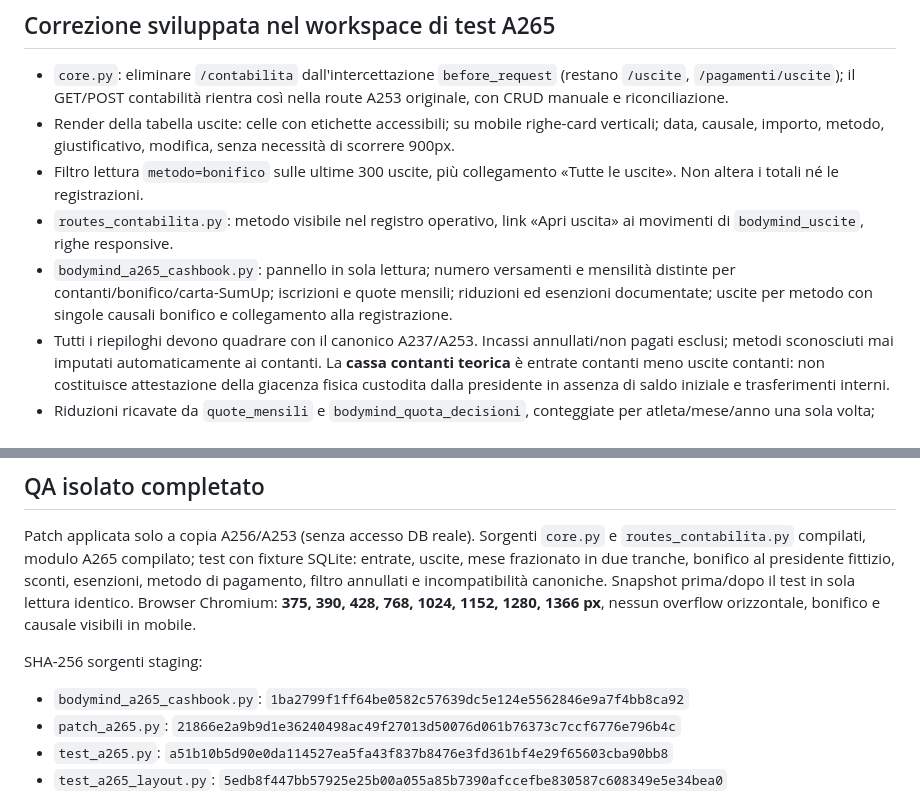
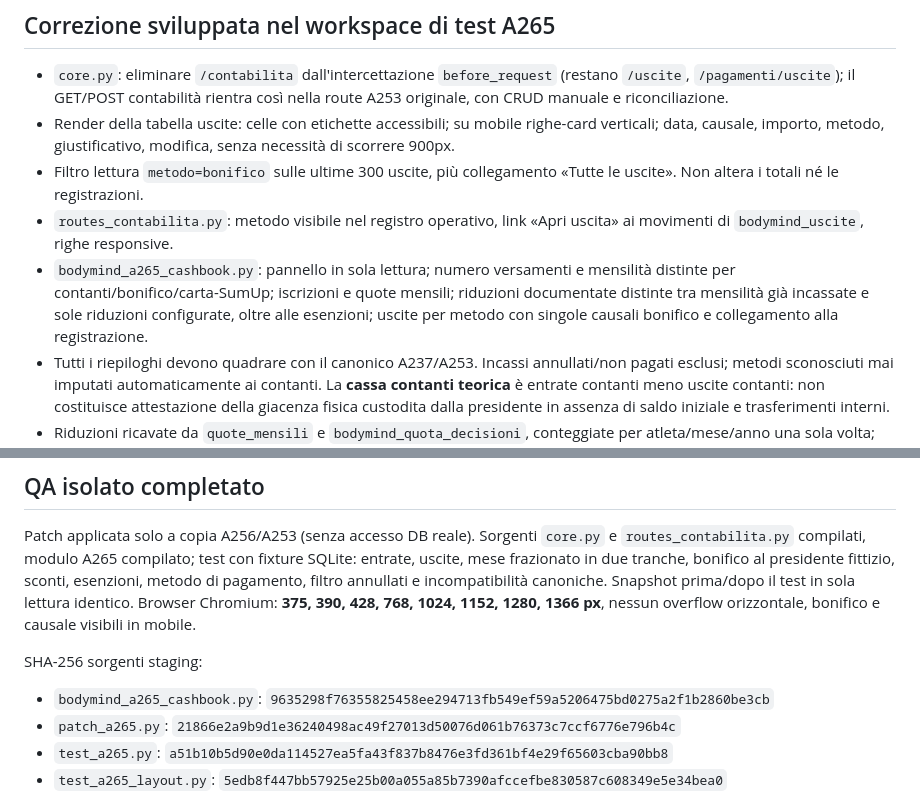
Before and after one commit to vgdnpw77zt-stack/gestionale-asd2, a Markdown page: docs/A265_CONTABILITA_CASSA_MOBILE_QA.md, 2 parts joined by grey strips. GitHub-like rendering.

Commit message:
docs(staging): distinguish applied discounts from configured future discounts

```diff
--- a/docs/A265_CONTABILITA_CASSA_MOBILE_QA.md
+++ b/docs/A265_CONTABILITA_CASSA_MOBILE_QA.md
@@ -10,7 +10,7 @@ In `core.py`, la funzione `_bodymind_expense_entry_v11` intercetta in `before_re
 - Render della tabella uscite: celle con etichette accessibili; su mobile righe-card verticali; data, causale, importo, metodo, giustificativo, modifica, senza necessità di scorrere 900px.
 - Filtro lettura `metodo=bonifico` sulle ultime 300 uscite, più collegamento «Tutte le uscite». Non altera i totali né le registrazioni.
 - `routes_contabilita.py`: metodo visibile nel registro operativo, link «Apri uscita» ai movimenti di `bodymind_uscite`, righe responsive.
-- `bodymind_a265_cashbook.py`: pannello in sola lettura; numero versamenti e mensilità distinte per contanti/bonifico/carta-SumUp; iscrizioni e quote mensili; riduzioni ed esenzioni documentate; uscite per metodo con singole causali bonifico e collegamento alla registrazione.
+- `bodymind_a265_cashbook.py`: pannello in sola lettura; numero versamenti e mensilità distinte per contanti/bonifico/carta-SumUp; iscrizioni e quote mensili; riduzioni documentate distinte tra mensilità già incassate e sole riduzioni configurate, oltre alle esenzioni; uscite per metodo con singole causali bonifico e collegamento alla registrazione.
 - Tutti i riepiloghi devono quadrare con il canonico A237/A253. Incassi annullati/non pagati esclusi; metodi sconosciuti mai imputati automaticamente ai contanti. La **cassa contanti teorica** è entrate contanti meno uscite contanti: non costituisce attestazione della giacenza fisica custodita dalla presidente in assenza di saldo iniziale e trasferimenti interni.
 - Riduzioni ricavate da `quote_mensili` e `bodymind_quota_decisioni`, conteggiate per atleta/mese/anno una sola volta; valori indicativi in mancanza di tariffari storici immutabili. Un'esenzione non è un incasso.
 
@@ -18,7 +18,7 @@ In `core.py`, la funzione `_bodymind_expense_entry_v11` intercetta in `before_re
 Patch applicata solo a copia A256/A253 (senza accesso DB reale). Sorgenti `core.py` e `routes_contabilita.py` compilati, modulo A265 compilato; test con fixture SQLite: entrate, uscite, mese frazionato in due tranche, bonifico al presidente fittizio, sconti, esenzioni, metodo di pagamento, filtro annullati e incompatibilità canoniche. Snapshot prima/dopo il test in sola lettura identico. Browser Chromium: **375, 390, 428, 768, 1024, 1152, 1280, 1366 px**, nessun overflow orizzontale, bonifico e causale visibili in mobile.
 
 SHA-256 sorgenti staging:
-- `bodymind_a265_cashbook.py`: `1ba2799f1ff64be0582c57639dc5e124e5562846e9a7f4bb8ca92`
+- `bodymind_a265_cashbook.py`: `9635298f76355825458ee294713fb549ef59a5206475bd0275a2f1b2860be3cb`
 - `patch_a265.py`: `21866e2a9b9d1e36240498ac49f27013d50076d061b76373c7ccf6776e796b4c`
 - `test_a265.py`: `a51b10b5d90e0da114527ea5fa43f837b8476e3fd361bf4e29f65603cba90bb8`
 - `test_a265_layout.py`: `5edb8f447bb57925e25b00a055a85b7390afccefbe830587c608349e5e34bea0`
```
